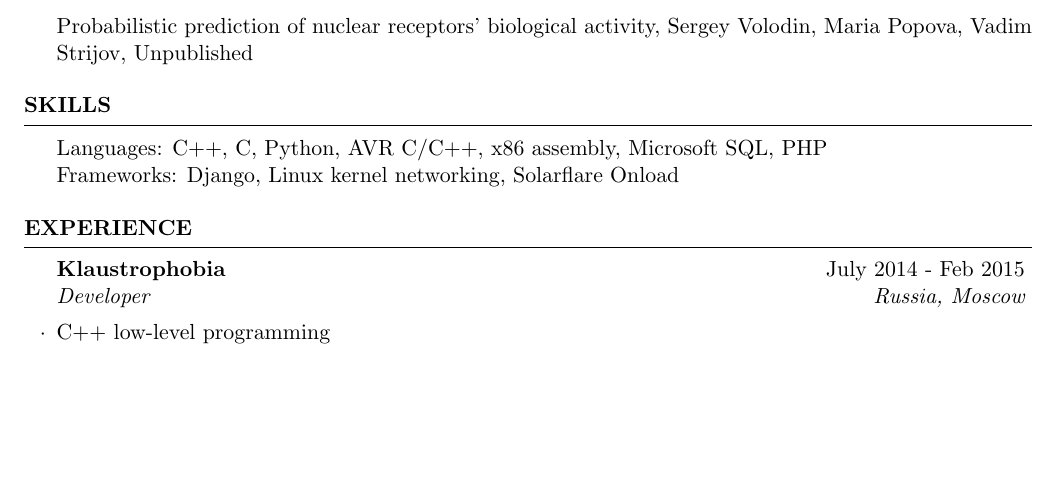
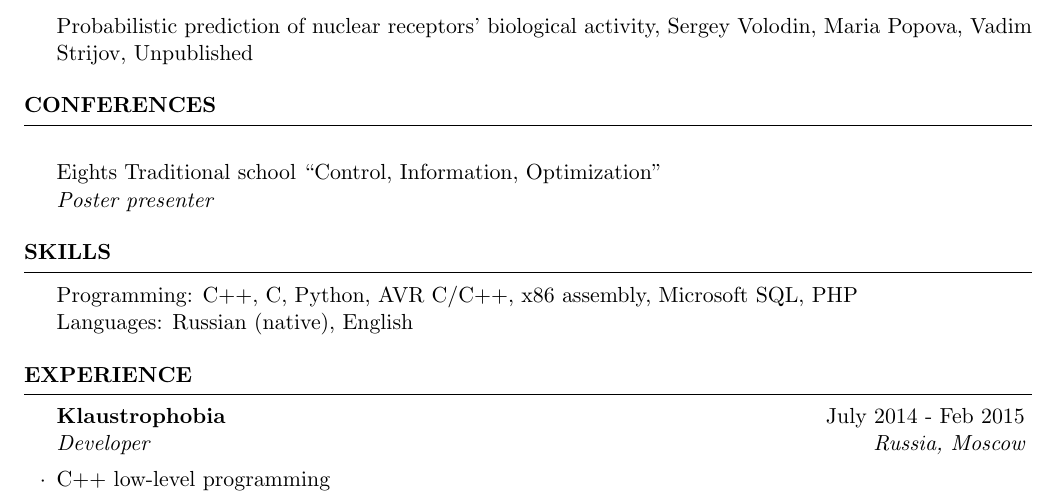
Before and after one commit to sergeivolodin/cv, a LaTeX CV (cv.tex): part of the page before the commit and part of page 1 of 2 after it, cut so that both start at the same text, the shorter picture padded with empty space. Compiled offline with pdfLaTeX.

Commit message:
Add conf

```diff
--- a/cv.tex
+++ b/cv.tex
@@ -67,9 +67,14 @@ GPA for 6 semesters: 9.2/10
 
 \end{rSection}
 
+\begin{rSection}{Conferences}
+\item Eights Traditional school “Control, Information, Optimization”\\
+{\em Poster presenter}
+\end{rSection}
+
 \begin{rSection}{Skills}
-Languages: C++, C, Python, AVR C/C++, x86 assembly, Microsoft SQL, PHP\\
-Frameworks: Django, Linux kernel networking, Solarflare Onload
+Programming: C++, C, Python, AVR C/C++, x86 assembly, Microsoft SQL, PHP\\
+Languages: Russian (native), English
 \end{rSection}
 
 \begin{rSection}{Experience}
```
Also changed, not shown: cv.pdf.
